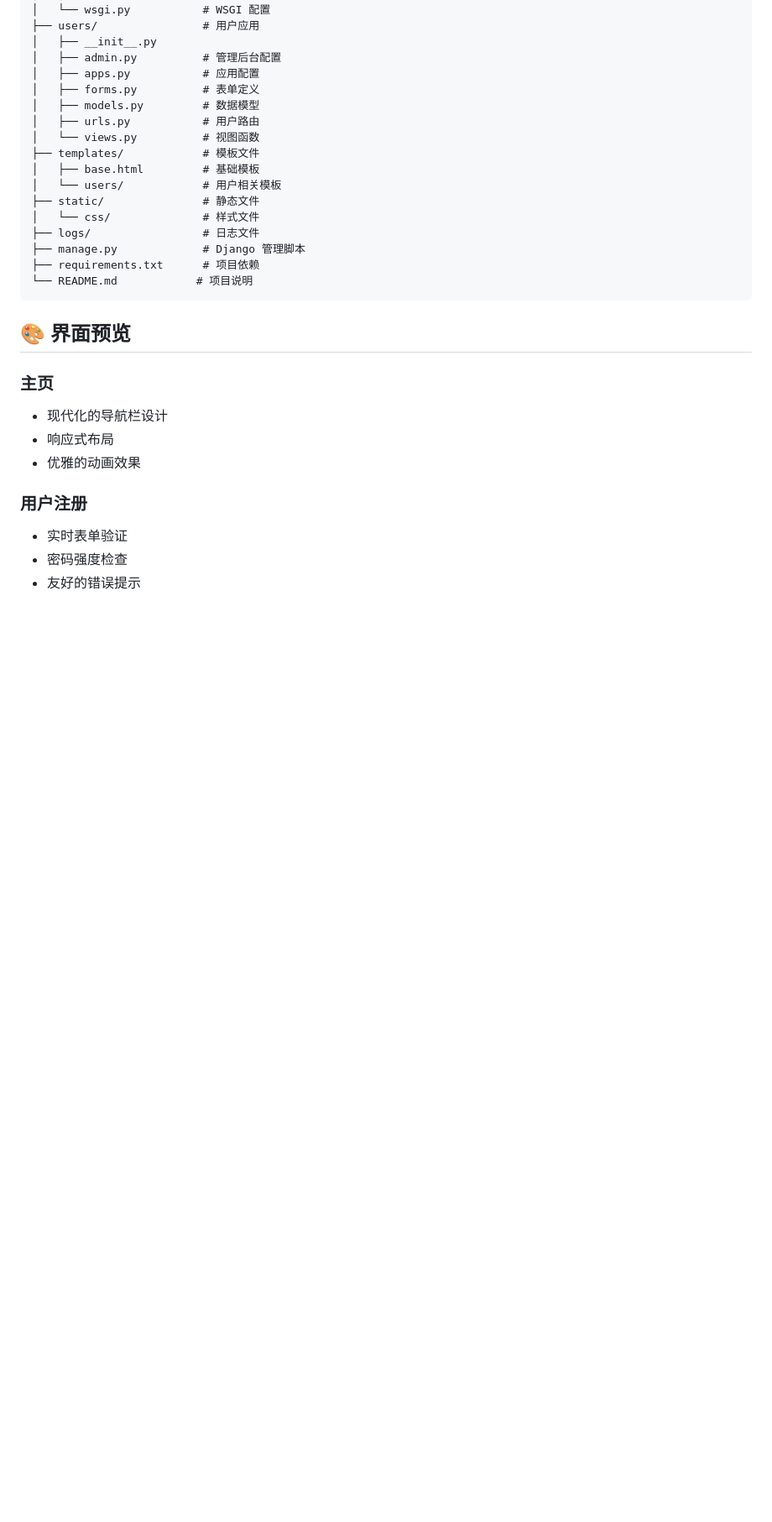
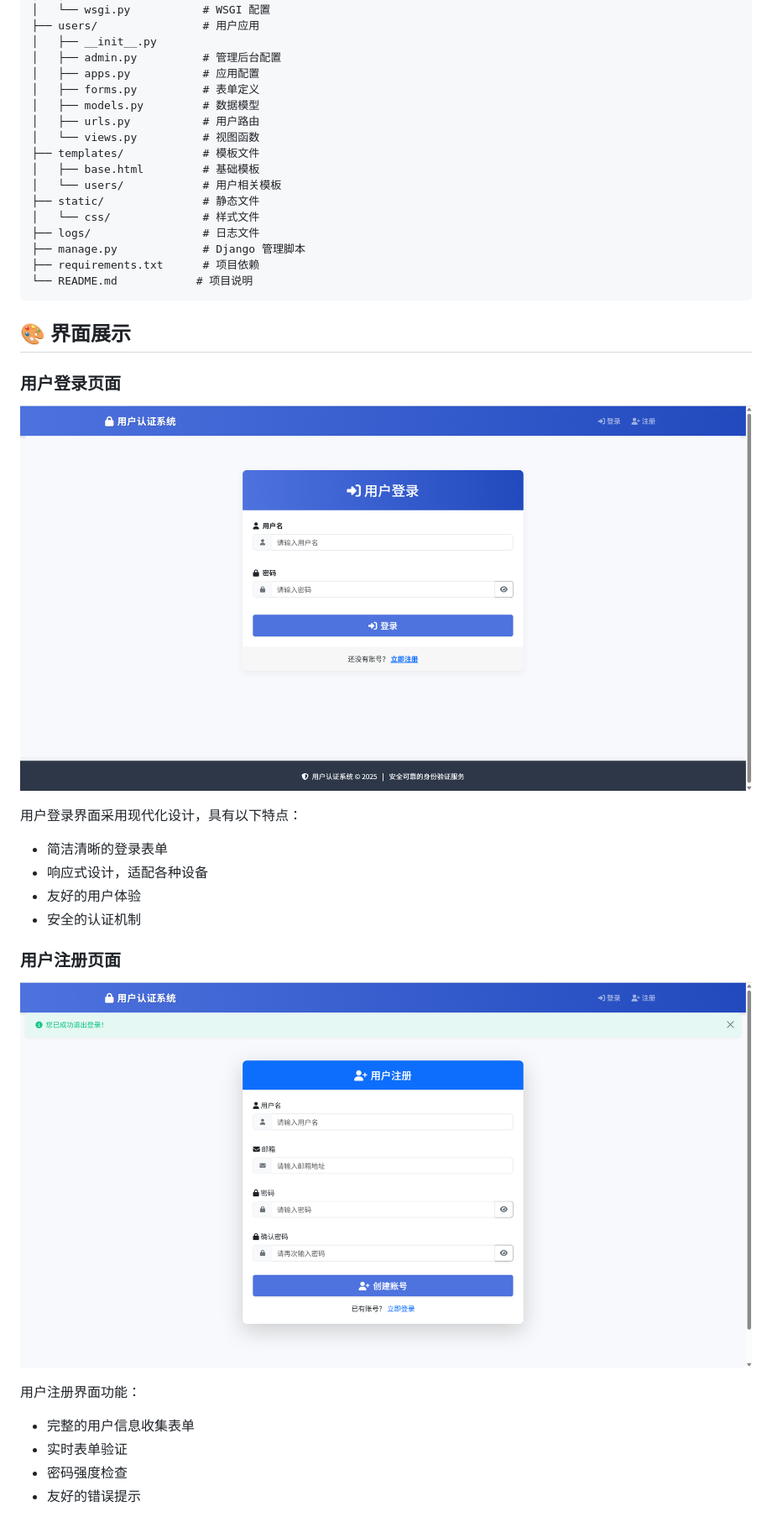
Before and after one commit to zcw576020095/django-auth-system, a Markdown page: README.md, the part around the change printed below. Shown: that part at 84% size. Rendered like a GitHub page; pictures changed too: screenshots/login.png (added), screenshots/register.png (added); blank space fills up the shorter version.

````diff
--- a/README.md
+++ b/README.md
@@ -195,14 +195,22 @@ django-auth-system/
 └── README.md            # 项目说明
 ```
 
-## 🎨 界面预览
+## 🎨 界面展示
 
-### 主页
-- 现代化的导航栏设计
-- 响应式布局
-- 优雅的动画效果
+### 用户登录页面
+![用户登录页面](screenshots/login.png)
 
-### 用户注册
+用户登录界面采用现代化设计，具有以下特点：
+- 简洁清晰的登录表单
+- 响应式设计，适配各种设备
+- 友好的用户体验
+- 安全的认证机制
+
+### 用户注册页面
+![用户注册页面](screenshots/register.png)
+
+用户注册界面功能：
+- 完整的用户信息收集表单
 - 实时表单验证
 - 密码强度检查
 - 友好的错误提示
````
Also changed, not shown: other parts of README.md (+17 -4 lines), screenshots/change_password.png (added), screenshots/index.png (added).
